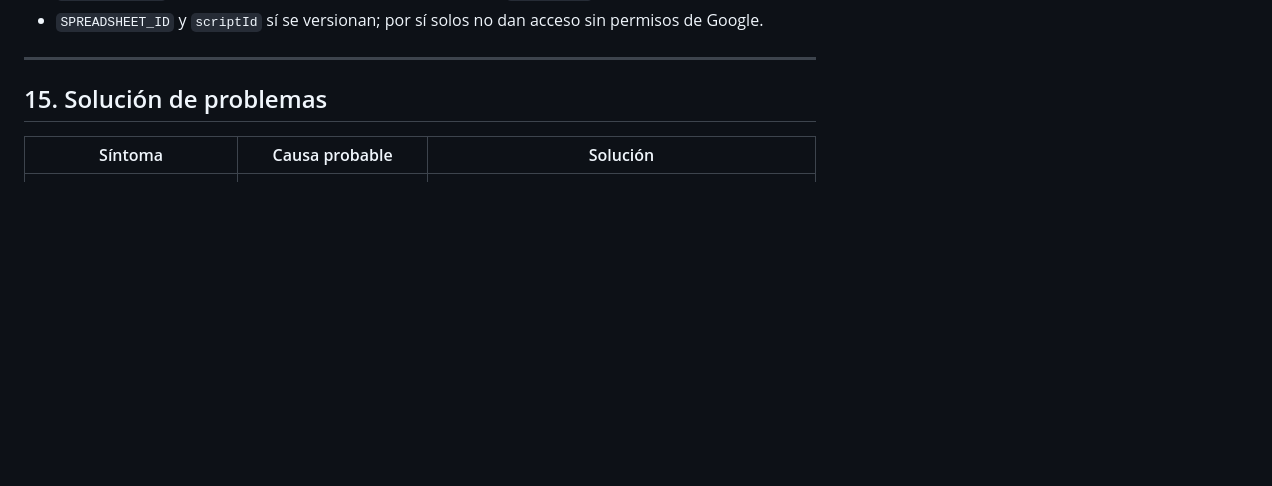
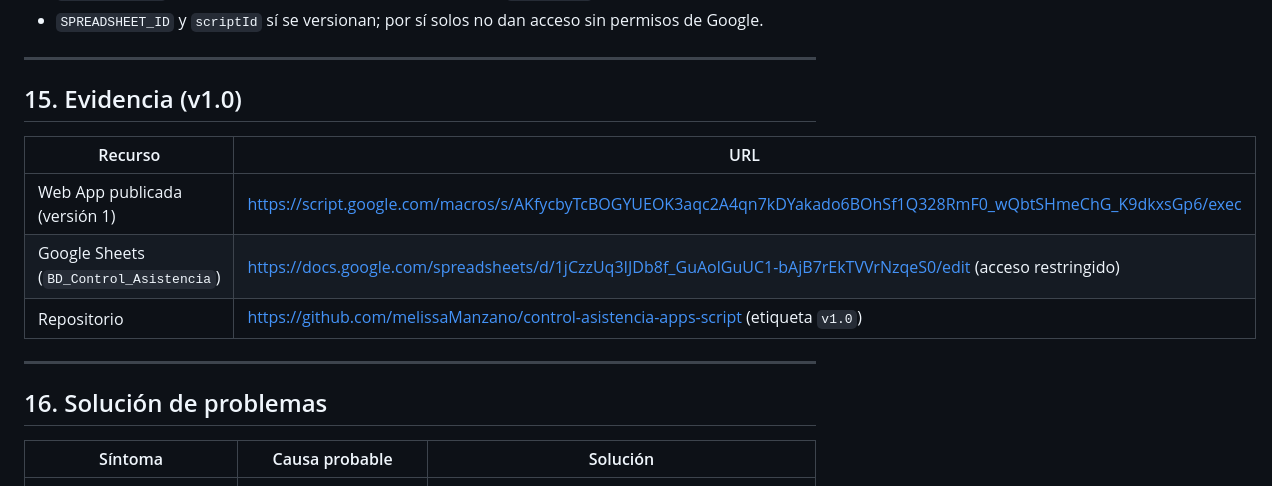
Before and after one commit to melissaManzano/control-asistencia-apps-script, a Markdown page: README.md, the part around the change. GitHub-like rendering; blank space fills up the shorter version.

Commit message:
Agrega al README las URL de evidencia de la versión 1.0
Co-Authored-By: Claude Opus 5.5 <noreply@anthropic.com>

```diff
--- a/README.md
+++ b/README.md
@@ -317,7 +317,17 @@ detectó problemas y aplicó correcciones, entre ellas:
 
 ---
 
-## 15. Solución de problemas
+## 15. Evidencia (v1.0)
+
+| Recurso | URL |
+|---|---|
+| Web App publicada (versión 1) | <https://script.google.com/macros/s/AKfycbyTcBOGYUEOK3aqc2A4qn7kDYakado6BOhSf1Q328RmF0_wQbtSHmeChG_K9dkxsGp6/exec> |
+| Google Sheets (`BD_Control_Asistencia`) | <https://docs.google.com/spreadsheets/d/1jCzzUq3IJDb8f_GuAolGuUC1-bAjB7rEkTVVrNzqeS0/edit> (acceso restringido) |
+| Repositorio | <https://github.com/melissaManzano/control-asistencia-apps-script> (etiqueta `v1.0`) |
+
+---
+
+## 16. Solución de problemas
 
 | Síntoma | Causa probable | Solución |
 |---|---|---|
```
